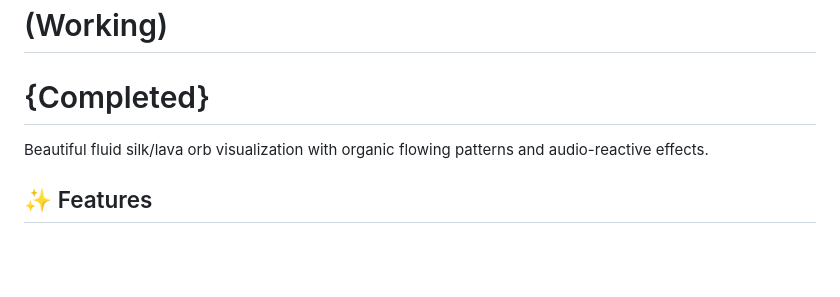
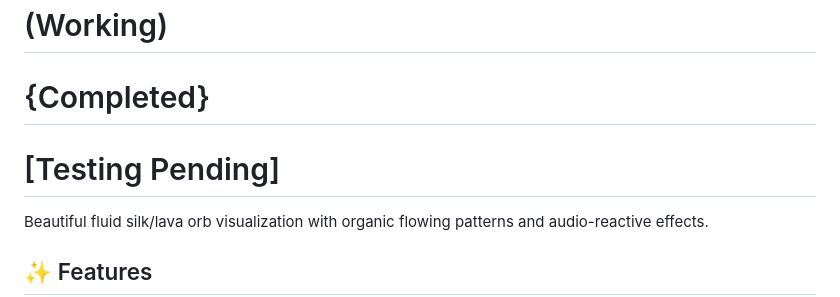
Before and after one commit to AtharvM02222/silk-visualizer, a Markdown page: README.md, the part around the change. Drawn GitHub-style; blank space fills up the shorter version.

```diff
--- a/README.md
+++ b/README.md
@@ -1,6 +1,7 @@
 # 🔮 SILK FLUID ORB VISUALIZER
 # (Working)
 # {Completed}
+# [Testing Pending]
 Beautiful fluid silk/lava orb visualization with organic flowing patterns and audio-reactive effects.
 
 ## ✨ Features
```
